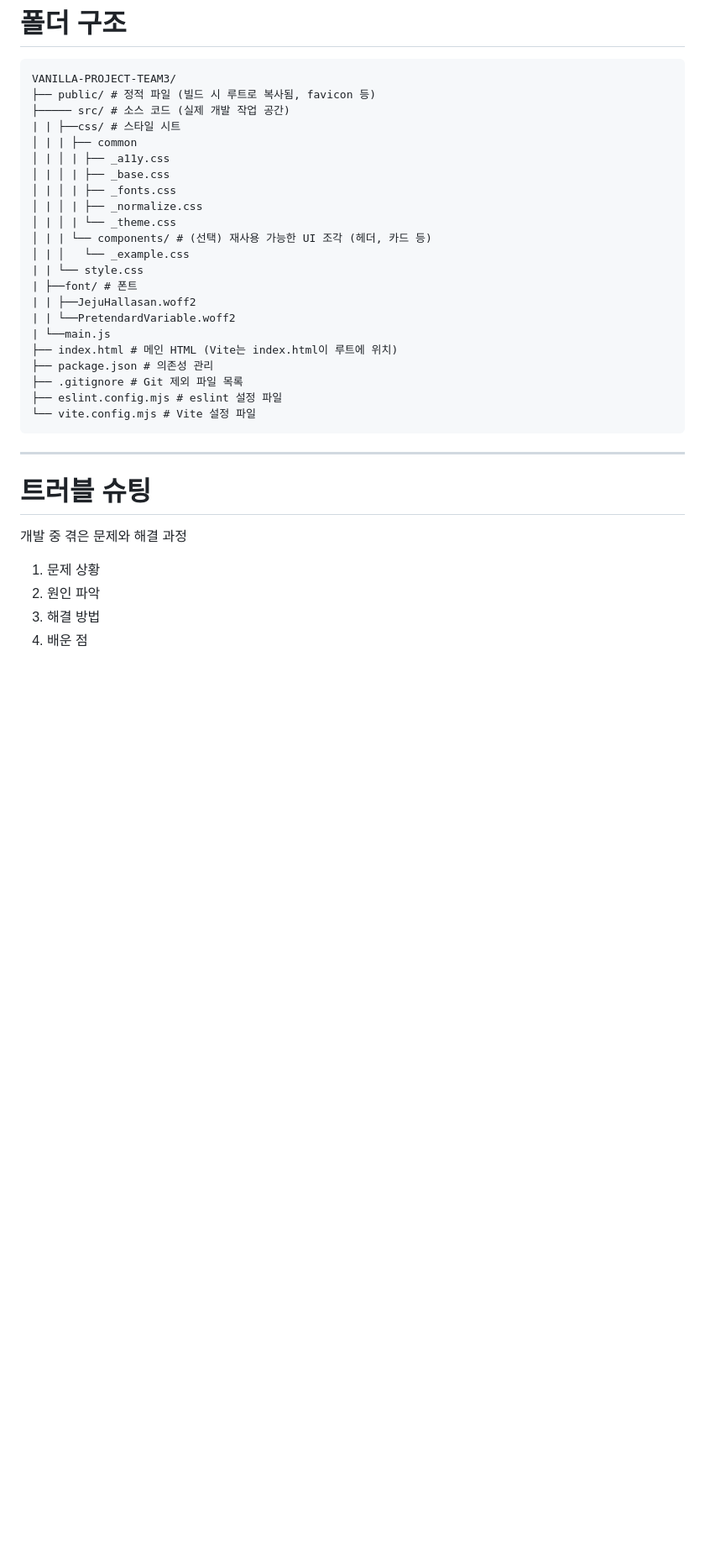
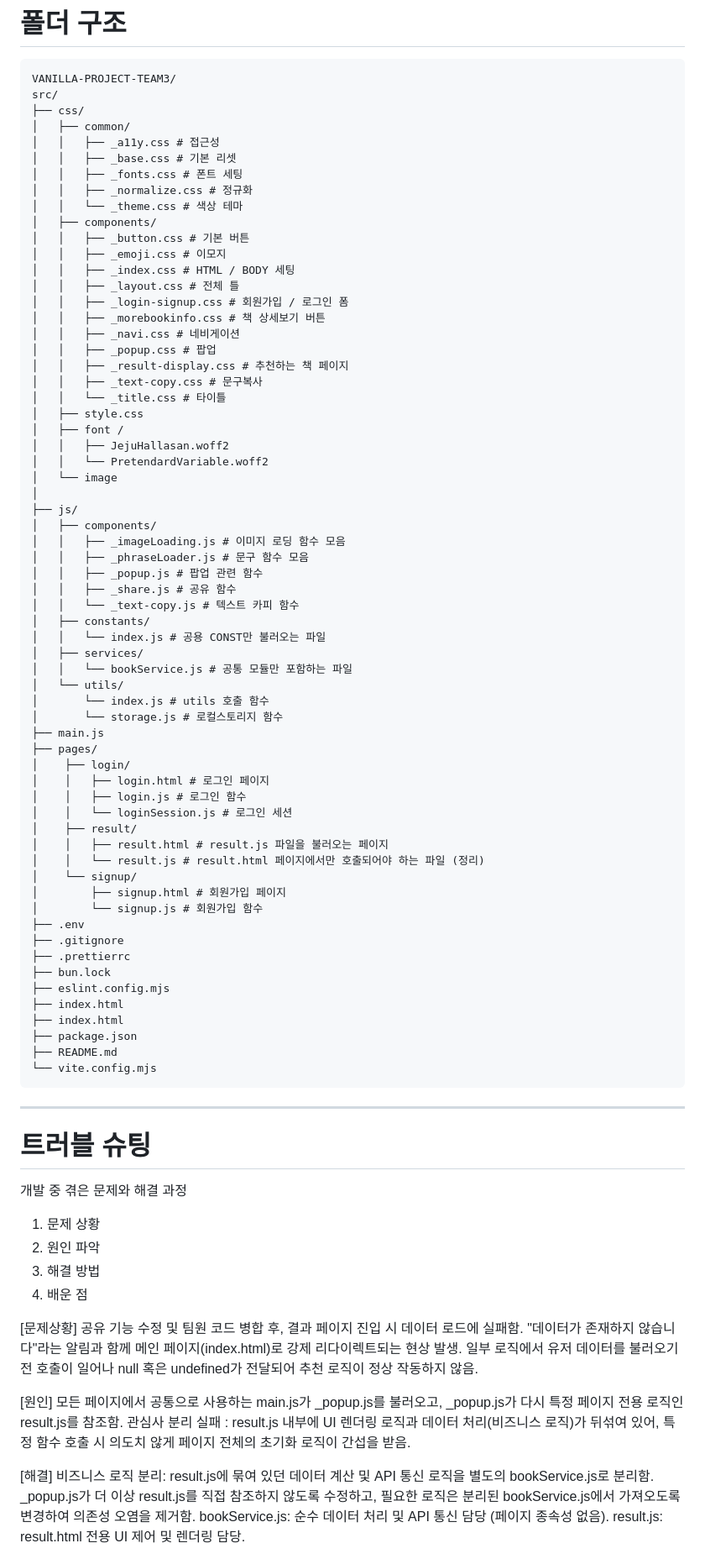
Before and after one commit to FRONTENDBOOTCAMP-16th/vanilla-project-team3, a Markdown page: README.md, the part around one of its changes. Shown at 84% size. Drawn GitHub-style; blank space fills up the shorter version.

Commit message:
[docs] README

````diff
--- a/README.md
+++ b/README.md
@@ -82,27 +82,68 @@
 
 ```
 VANILLA-PROJECT-TEAM3/
-├── public/ # 정적 파일 (빌드 시 루트로 복사됨, favicon 등)
-├───── src/ # 소스 코드 (실제 개발 작업 공간)
-| | ├──css/ # 스타일 시트
-│ | | ├── common
-│ | │ | ├── _a11y.css
-│ | │ | ├── _base.css
-│ | │ | ├── _fonts.css
-│ | │ | ├── _normalize.css
-│ | │ | └── _theme.css
-│ | | └── components/ # (선택) 재사용 가능한 UI 조각 (헤더, 카드 등)
-│ | │   └── _example.css
-| | └── style.css
-| ├──font/ # 폰트
-| | ├──JejuHallasan.woff2
-| | └──PretendardVariable.woff2
-| └──main.js
-├── index.html # 메인 HTML (Vite는 index.html이 루트에 위치)
-├── package.json # 의존성 관리
-├── .gitignore # Git 제외 파일 목록
-├── eslint.config.mjs # eslint 설정 파일
-└── vite.config.mjs # Vite 설정 파일
+src/
+├── css/
+│   ├── common/
+│   │   ├── _a11y.css # 접근성
+│   │   ├── _base.css # 기본 리셋
+│   │   ├── _fonts.css # 폰트 세팅
+│   │   ├── _normalize.css # 정규화
+│   │   └── _theme.css # 색상 테마
+│   ├── components/
+│   │   ├── _button.css # 기본 버튼
+│   │   ├── _emoji.css # 이모지
+│   │   ├── _index.css # HTML / BODY 세팅
+│   │   ├── _layout.css # 전체 틀
+│   │   ├── _login-signup.css # 회원가입 / 로그인 폼
+│   │   ├── _morebookinfo.css # 책 상세보기 버튼
+│   │   ├── _navi.css # 네비게이션
+│   │   ├── _popup.css # 팝업
+│   │   ├── _result-display.css # 추천하는 책 페이지
+│   │   ├── _text-copy.css # 문구복사
+│   │   └── _title.css # 타이틀
+│   ├── style.css
+│   ├── font /
+│   │   ├── JejuHallasan.woff2
+│   │   └── PretendardVariable.woff2
+│   └── image
+│
+├── js/
+│   ├── components/
+│   │   ├── _imageLoading.js # 이미지 로딩 함수 모음
+│   │   ├── _phraseLoader.js # 문구 함수 모음
+│   │   ├── _popup.js # 팝업 관련 함수
+│   │   ├── _share.js # 공유 함수
+│   │   └── _text-copy.js # 텍스트 카피 함수
+│   ├── constants/
+│   │   └── index.js # 공용 CONST만 불러오는 파일
+│   ├── services/
+│   │   └── bookService.js # 공통 모듈만 포함하는 파일
+│   └── utils/
+│       └── index.js # utils 호출 함수
+│       └── storage.js # 로컬스토리지 함수
+├── main.js
+├── pages/
+│    ├── login/
+│    │   ├── login.html # 로그인 페이지
+│    │   ├── login.js # 로그인 함수
+│    │   └── loginSession.js # 로그인 세션
+│    ├── result/
+│    │   ├── result.html # result.js 파일을 불러오는 페이지
+│    │   └── result.js # result.html 페이지에서만 호출되어야 하는 파일 (정리)
+│    └── signup/
+│        ├── signup.html # 회원가입 페이지
+│        └── signup.js # 회원가입 함수
+├── .env
+├── .gitignore
+├── .prettierrc
+├── bun.lock
+├── eslint.config.mjs
+├── index.html
+├── index.html
+├── package.json
+├── README.md
+└── vite.config.mjs
 ```
 
 ---
@@ -115,3 +156,19 @@ VANILLA-PROJECT-TEAM3/
 2. 원인 파악
 3. 해결 방법
 4. 배운 점
+
+[문제상황]
+공유 기능 수정 및 팀원 코드 병합 후, 결과 페이지 진입 시 데이터 로드에 실패함.
+"데이터가 존재하지 않습니다"라는 알림과 함께 메인 페이지(index.html)로 강제 리다이렉트되는 현상 발생.
+일부 로직에서 유저 데이터를 불러오기 전 호출이 일어나 null 혹은 undefined가 전달되어 추천 로직이 정상 작동하지 않음.
+
+[원인]
+모든 페이지에서 공통으로 사용하는 main.js가 _popup.js를 불러오고, _popup.js가 다시 특정 페이지 전용 로직인 result.js를 참조함.
+관심사 분리 실패 : result.js 내부에 UI 렌더링 로직과 데이터 처리(비즈니스 로직)가 뒤섞여 있어, 특정 함수 호출 시 의도치 않게 페이지 전체의 초기화 로직이 간섭을 받음.
+
+[해결]
+비즈니스 로직 분리: result.js에 묶여 있던 데이터 계산 및 API 통신 로직을 별도의 bookService.js로 분리함.
+_popup.js가 더 이상 result.js를 직접 참조하지 않도록 수정하고, 필요한 로직은 분리된 bookService.js에서 가져오도록 변경하여 의존성 오염을 제거함.
+bookService.js: 순수 데이터 처리 및 API 통신 담당 (페이지 종속성 없음).
+result.js: result.html 전용 UI 제어 및 렌더링 담당.
+
````
Also changed, not shown: other parts of README.md (+19 -0 lines).
